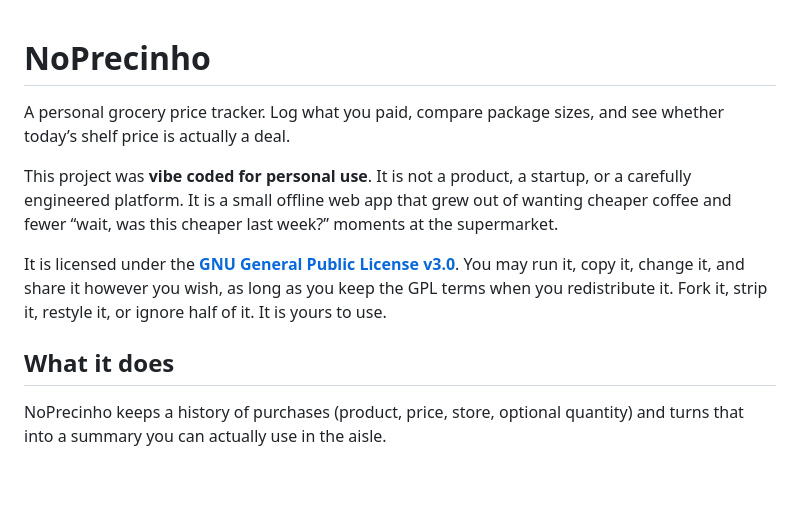
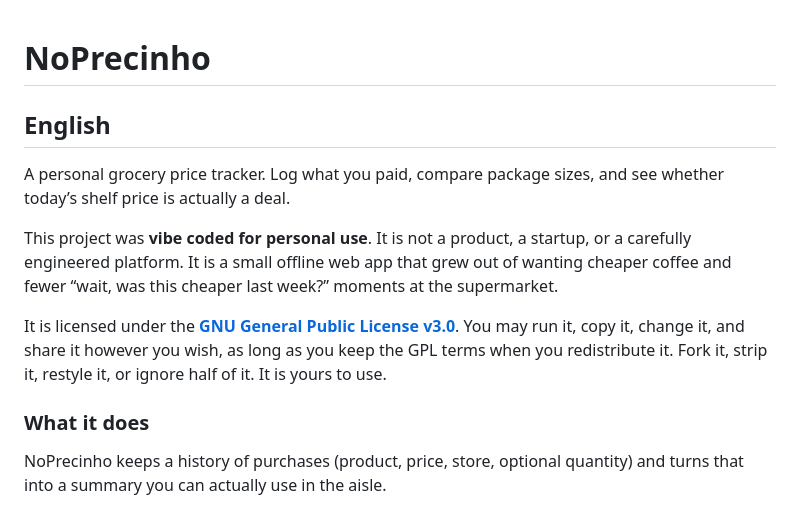
Before and after one commit to bottandiego/noprecinho, a Markdown page: README.md, the part around one of its changes. GitHub-like rendering; blank space fills up the shorter version.

```diff
--- a/README.md
+++ b/README.md
@@ -1,4 +1,6 @@
 # NoPrecinho
+
+## English
 
 A personal grocery price tracker. Log what you paid, compare package sizes, and see whether today’s shelf price is actually a deal.
 
@@ -6,7 +8,7 @@ This project was **vibe coded for personal use**. It is not a product, a startup
 
 It is licensed under the **[GNU General Public License v3.0](https://www.gnu.org/licenses/gpl-3.0.html)**. You may run it, copy it, change it, and share it however you wish, as long as you keep the GPL terms when you redistribute it. Fork it, strip it, restyle it, or ignore half of it. It is yours to use.
 
-## What it does
+### What it does
 
 NoPrecinho keeps a history of purchases (product, price, store, optional quantity) and turns that into a summary you can actually use in the aisle.
 
```
Also changed, not shown: other parts of README.md (+69 -7 lines).
